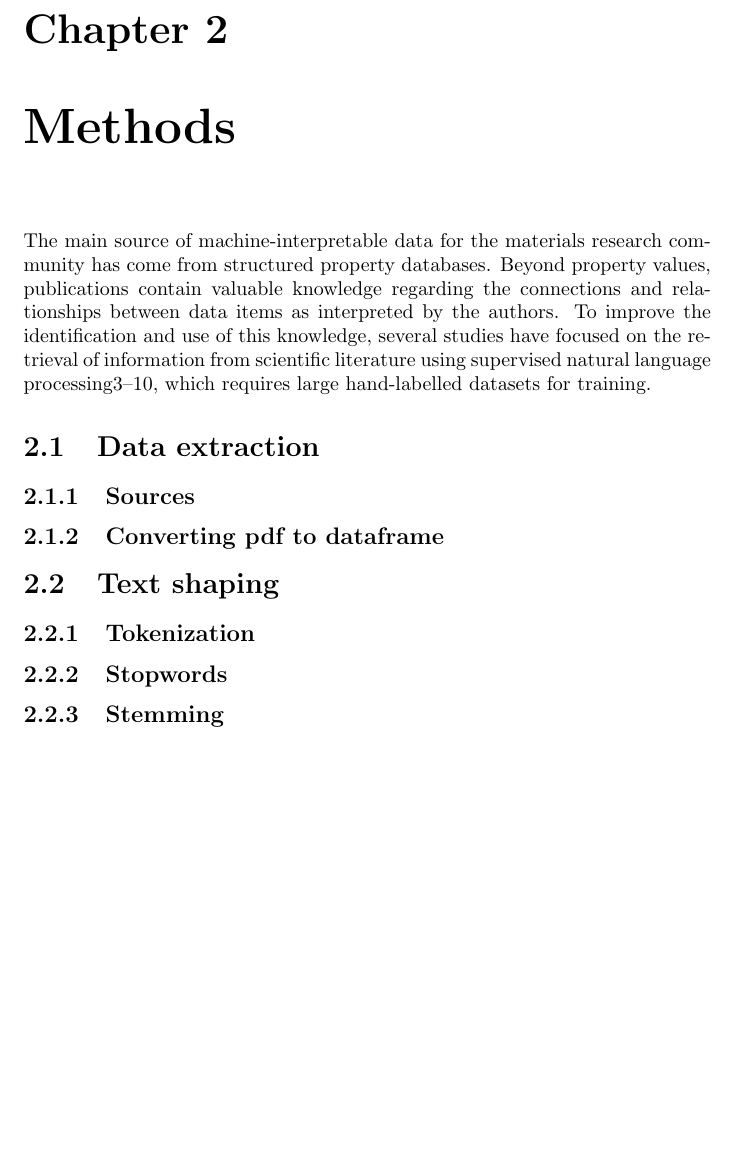
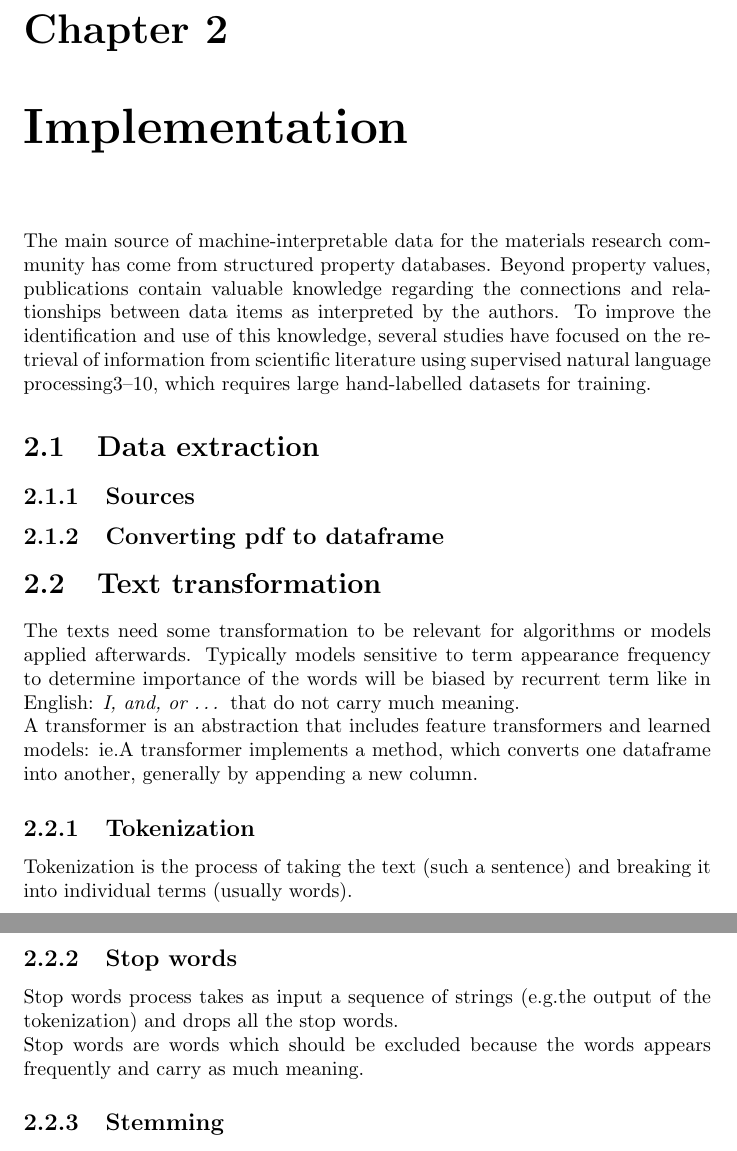
Before and after one commit to nikho33/Scientific-texts-analysis, a LaTeX document (reporting/report.tex, which reads reporting/tex/implementation.tex, reporting/tex/methods.tex): part of page 5 of 8 before the commit and two parts of pages 5 and 6 of 9 after it, the two joined at a grey line, cut so that both start at the same text, the shorter picture padded with empty space. Compiled offline with pdfLaTeX.

Commit message:
added pdf properties changing chapter methods.tex to implementation.tex writing some keys sentences in implementation.tex

```diff
--- a/reporting/report.tex
+++ b/reporting/report.tex
@@ -7,13 +35,12 @@
 \newcommand{\chaps}{Chapters}
 \newcommand{\sects}{Sections}
 \newcommand{\figs}{Figures}
-
-% Title Page
-\title{Scientific texts analysis and classification}
-\author{Nicolas LAFITTE}
+\newcommand{\eg}{e.g.}
+\newcommand{\ie}{ie.}
 
 
 \begin{document}
+
 \maketitle
 
 \input{tex/abstract}
@@ -21,8 +48,8 @@
 \tableofcontents
 
 \chapter{Introduction}
-\chapter{Methods}
-\input{tex/methods}
+\chapter{Implementation}
+\input{tex/implementation}
 \chapter{Results}
 \chapter{Conclusion and perspectives}
 \chapter{Annexes}
--- /dev/null
+++ b/reporting/tex/implementation.tex
@@ -0,0 +1,23 @@
+%\chapter{Implementation}
+
+The main source of machine-interpretable data for the materials research community has come from structured property databases. Beyond property values, publications contain valuable knowledge regarding the connections and relationships between data items as interpreted by the authors. To improve the identification and use of this knowledge, several studies have focused on the retrieval of information from scientific literature using supervised natural language processing3–10, which requires large hand-labelled datasets for training.
+
+\section{Data extraction}
+
+\subsection{Sources}
+\subsection{Converting pdf to dataframe}
+
+\section{Text transformation}
+The texts need some transformation to be relevant for algorithms or models applied afterwards. Typically models sensitive to term appearance frequency to determine importance of the words will be biased by recurrent term like in English: \textit{I, and, or \ldots} that do not carry much meaning.
+\newline
+A transformer is an abstraction that includes feature transformers and learned models: \ie A transformer implements a method, which converts one dataframe into another, generally by appending a new column.
+
+\subsection{Tokenization}
+Tokenization is the process of taking the text (such a sentence) and breaking it into individual terms (usually words).
+
+\subsection{Stop words}
+Stop words process takes as input a sequence of strings (\eg the output of the tokenization) and drops all the stop words.
+\newline
+Stop words are words which should be excluded because the words appears frequently and carry as much meaning.
+
+\subsection{Stemming}
--- a/reporting/tex/methods.tex
+++ /dev/null
@@ -1,15 +0,0 @@
-%\chapter{Methods}
-
-The main source of machine-interpretable data for the materials research community has come from structured property databases. Beyond property values, publications contain valuable knowledge regarding the connections and relationships between data items as interpreted by the authors. To improve the identification and use of this knowledge, several studies have focused on the retrieval of information from scientific literature using supervised natural language processing3–10, which requires large hand-labelled datasets for training.
-
-\section{Data extraction}
-
-\subsection{Sources}
-\subsection{Converting pdf to dataframe}
-
-\section{Text shaping}
-
-
-\subsection{Tokenization}
-\subsection{Stopwords}
-\subsection{Stemming}
```
Also changed, not shown: reporting/report.pdf, reporting/report.tex (28 more changed lines), reporting/tex/implementation.tex (4 more changed lines), reporting/tex/methods.tex (4 more changed lines).
